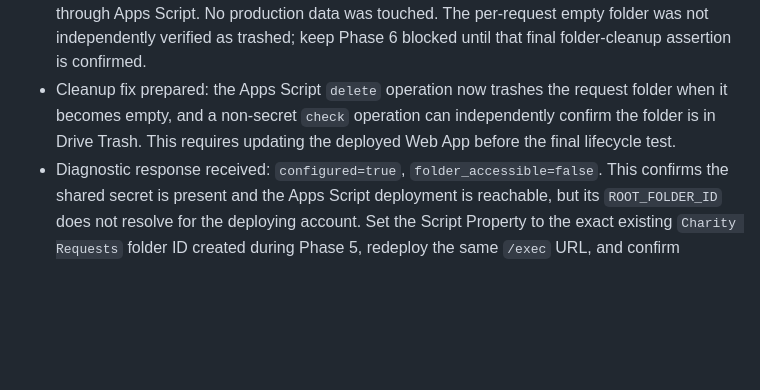
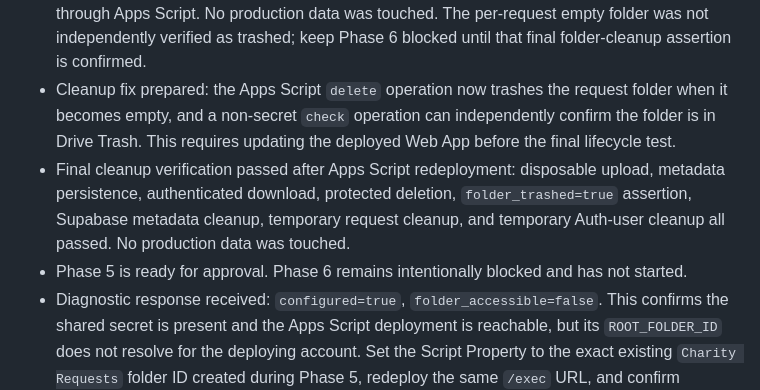
Before and after one commit to sumithnalla/swanturbinesfoundation, a Markdown page: MIGRATION_PROGRESS.md, the part around the change. GitHub-like rendering; blank space fills up the shorter version.

Commit message:
docs: complete Phase 5 folder cleanup verification

```diff
--- a/MIGRATION_PROGRESS.md
+++ b/MIGRATION_PROGRESS.md
@@ -43,6 +43,8 @@ Manual actions required: reauthenticate the Google account, create a standalone
 - After the reported redeployment, the complete disposable lifecycle was retried and upload still returned `503 DOCUMENT_STORAGE_UNAVAILABLE`; the temporary user/request were cleaned up. The diagnostic JSON from opening the `/exec` URL directly is now required to distinguish Script Properties from Drive authorization. No lifecycle pass is claimed.
 - Final disposable lifecycle test after `folder_accessible=true`: upload passed, Supabase metadata persistence passed, authenticated binary download passed, protected delete passed, and Supabase metadata/test-user/request cleanup passed. The uploaded Drive file was deleted through Apps Script. No production data was touched. The per-request empty folder was not independently verified as trashed; keep Phase 6 blocked until that final folder-cleanup assertion is confirmed.
 - Cleanup fix prepared: the Apps Script `delete` operation now trashes the request folder when it becomes empty, and a non-secret `check` operation can independently confirm the folder is in Drive Trash. This requires updating the deployed Web App before the final lifecycle test.
+- Final cleanup verification passed after Apps Script redeployment: disposable upload, metadata persistence, authenticated download, protected deletion, `folder_trashed=true` assertion, Supabase metadata cleanup, temporary request cleanup, and temporary Auth-user cleanup all passed. No production data was touched.
+- Phase 5 is ready for approval. Phase 6 remains intentionally blocked and has not started.
 - Diagnostic response received: `configured=true`, `folder_accessible=false`. This confirms the shared secret is present and the Apps Script deployment is reachable, but its `ROOT_FOLDER_ID` does not resolve for the deploying account. Set the Script Property to the exact existing `Charity Requests` folder ID created during Phase 5, redeploy the same `/exec` URL, and confirm `folder_accessible=true` before retesting.
 
 Required manual action: set the deployed Apps Script `/exec` URL as the Supabase secret `GOOGLE_APPS_SCRIPT_URL`. Then rerun the disposable end-to-end upload/download/delete/cleanup test.
```
